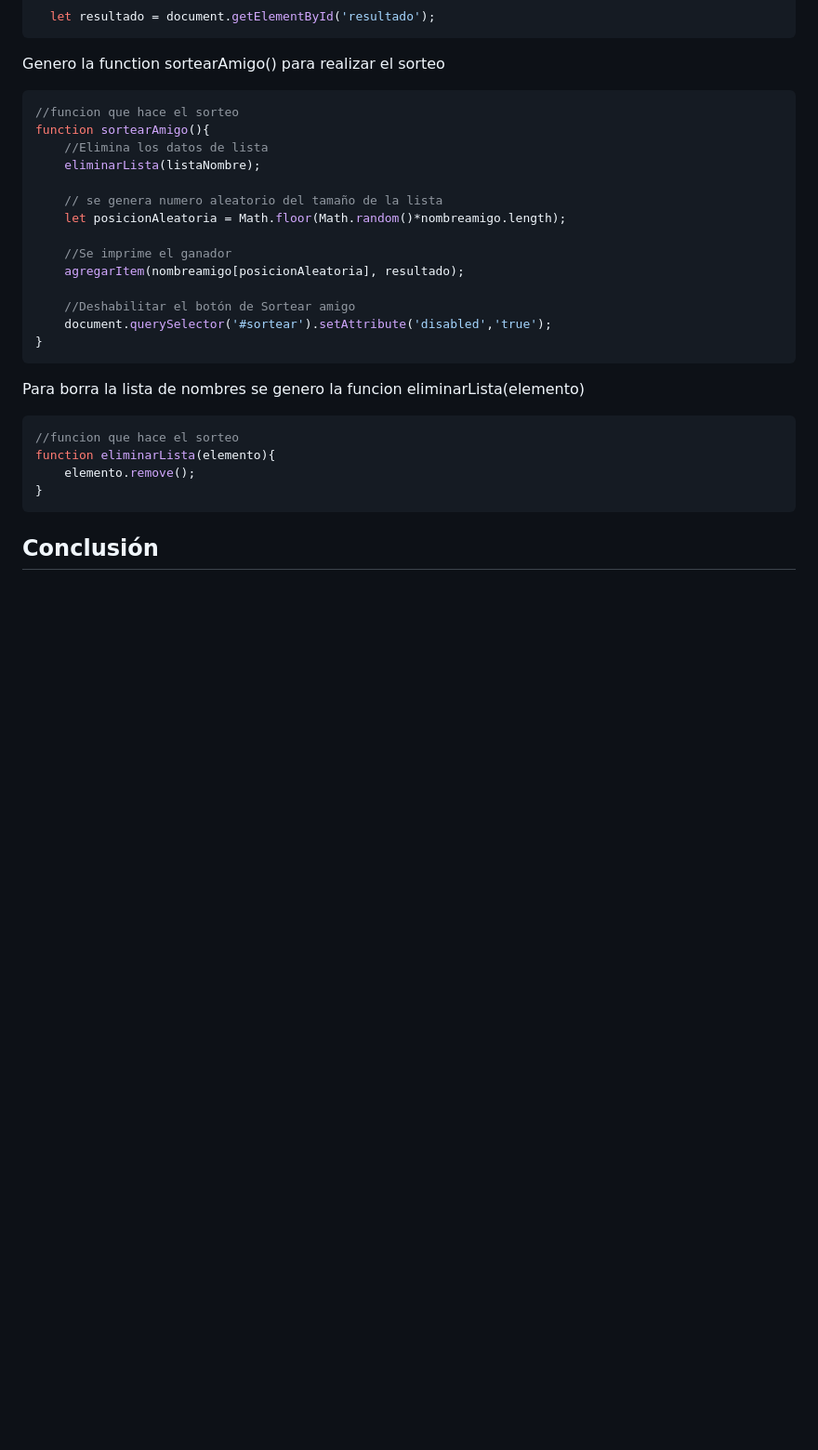
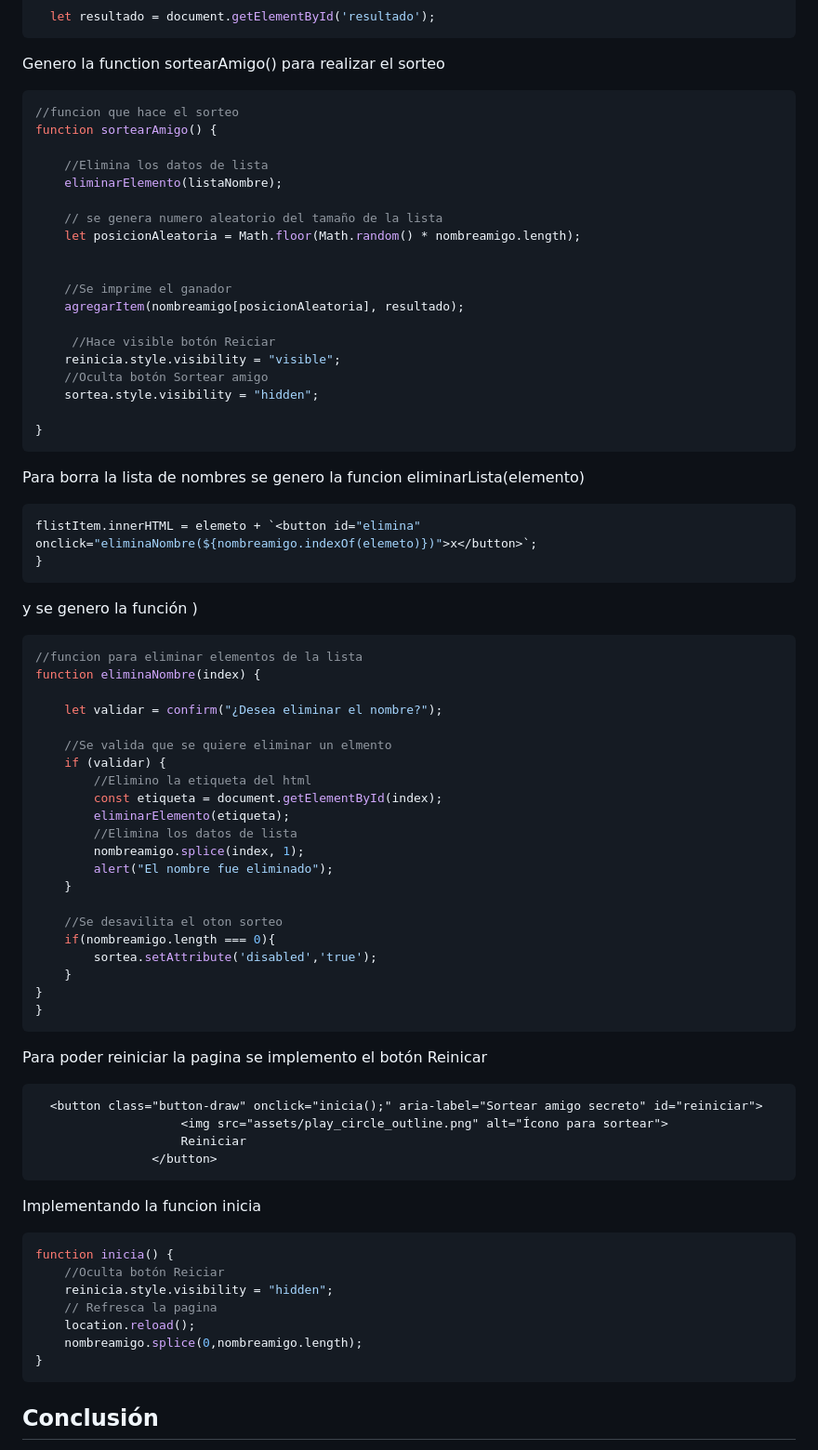
Before and after one commit to ollin02/Challenge-amigo-secreto, a Markdown page: README.md, the part around one of its changes. Shown at 93% size. Drawn GitHub-style; blank space fills up the shorter version.

````diff
--- a/README.md
+++ b/README.md
@@ -112,27 +127,75 @@ function limpiarCaja(elemento) {
 
 ```javascript
 //funcion que hace el sorteo
-function sortearAmigo(){
+function sortearAmigo() {
+
     //Elimina los datos de lista
-    eliminarLista(listaNombre);
+    eliminarElemento(listaNombre);
 
     // se genera numero aleatorio del tamaño de la lista
-    let posicionAleatoria = Math.floor(Math.random()*nombreamigo.length);
+    let posicionAleatoria = Math.floor(Math.random() * nombreamigo.length);
+
 
     //Se imprime el ganador
     agregarItem(nombreamigo[posicionAleatoria], resultado);
 
-    //Deshabilitar el botón de Sortear amigo
-    document.querySelector('#sortear').setAttribute('disabled','true');
+     //Hace visible botón Reiciar
+    reinicia.style.visibility = "visible";
+    //Oculta botón Sortear amigo
+    sortea.style.visibility = "hidden";
+
 }
 ```
 
 <p>Para borra la lista de nombres se genero la funcion eliminarLista(elemento)</p>
 
 ```javascript
-//funcion que hace el sorteo
-function eliminarLista(elemento){
-    elemento.remove();
+flistItem.innerHTML = elemeto + `<button id="elimina" onclick="eliminaNombre(${nombreamigo.indexOf(elemeto)})">x</button>`;
+}
+```
+<p>y se genero la función )</p>
+
+```javascript
+//funcion para eliminar elementos de la lista
+function eliminaNombre(index) {
+
+    let validar = confirm("¿Desea eliminar el nombre?");
+
+    //Se valida que se quiere eliminar un elmento
+    if (validar) {
+        //Elimino la etiqueta del html
+        const etiqueta = document.getElementById(index);
+        eliminarElemento(etiqueta);
+        //Elimina los datos de lista
+        nombreamigo.splice(index, 1);
+        alert("El nombre fue eliminado");
+    }
+
+    //Se desavilita el oton sorteo
+    if(nombreamigo.length === 0){
+        sortea.setAttribute('disabled','true');
+    }
+}
+}
+```
+<p>Para poder reiniciar la pagina se implemento el botón Reinicar </p>
+
+```html
+  <button class="button-draw" onclick="inicia();" aria-label="Sortear amigo secreto" id="reiniciar">
+                    <img src="assets/play_circle_outline.png" alt="Ícono para sortear">
+                    Reiniciar
+                </button>
+```
+
+<p>Implementando la funcion inicia </p>
+
+```javascript
+function inicia() {
+    //Oculta botón Reiciar
+    reinicia.style.visibility = "hidden";
+    // Refresca la pagina
+    location.reload();
+    nombreamigo.splice(0,nombreamigo.length);
 }
 ```
 
````
Also changed, not shown: other parts of README.md (+32 -17 lines).
